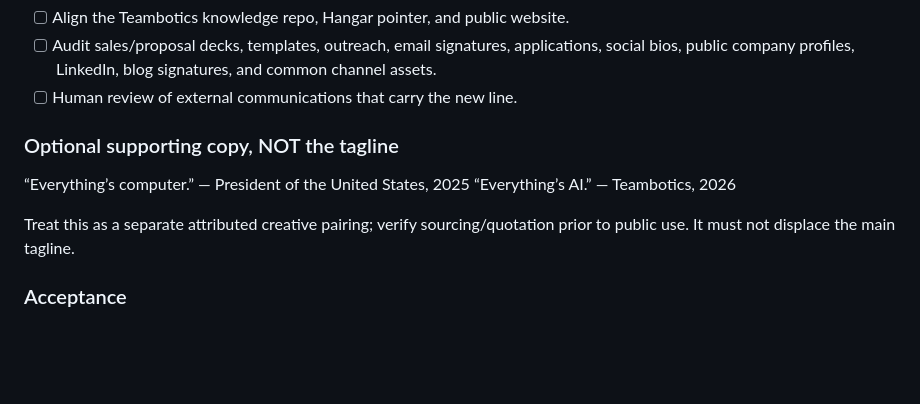
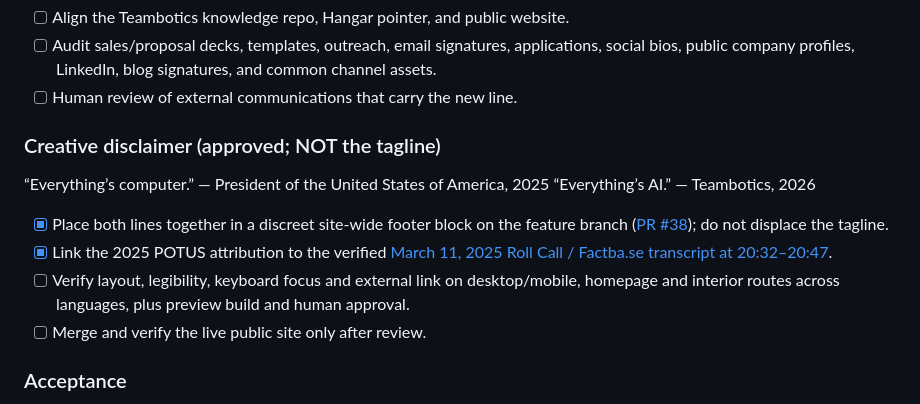
Before and after one commit to nickhilster/teambotics-website, a Markdown page: .tracker/issues/TBW-004.md, the part around the change. GitHub-like rendering; blank space fills up the shorter version.

Commit message:
brand: document verified POTUS source and AI disclaimer rollout

```diff
--- a/.tracker/issues/TBW-004.md
+++ b/.tracker/issues/TBW-004.md
@@ -40,11 +40,14 @@ gitBranchName: null
 - [ ] Audit sales/proposal decks, templates, outreach, email signatures, applications, social bios, public company profiles, LinkedIn, blog signatures, and common channel assets.
 - [ ] Human review of external communications that carry the new line.
 
-### Optional supporting copy, NOT the tagline
-“Everything’s computer.” — President of the United States, 2025
+### Creative disclaimer (approved; NOT the tagline)
+“Everything’s computer.” — President of the United States of America, 2025
 “Everything’s AI.” — Teambotics, 2026
 
-Treat this as a separate attributed creative pairing; verify sourcing/quotation prior to public use. It must not displace the main tagline.
+- [x] Place both lines together in a discreet site-wide footer block on the feature branch ([PR #38](https://github.com/nickhilster/teambotics-website/pull/38)); do not displace the tagline.
+- [x] Link the 2025 POTUS attribution to the verified [March 11, 2025 Roll Call / Factba.se transcript at 20:32–20:47](https://rollcall.com/factbase/trump/transcript/donald-trump-press-gaggle-tesla-vehicles-white-house-march-11-2025).
+- [ ] Verify layout, legibility, keyboard focus and external link on desktop/mobile, homepage and interior routes across languages, plus preview build and human approval.
+- [ ] Merge and verify the live public site only after review.
 
 ### Acceptance
 - [ ] All relevant public surfaces use the exact approved tagline where appropriate.
```
